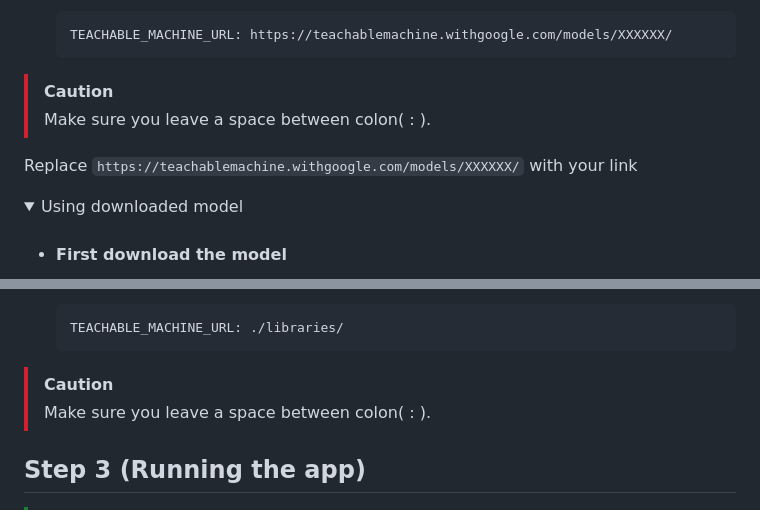
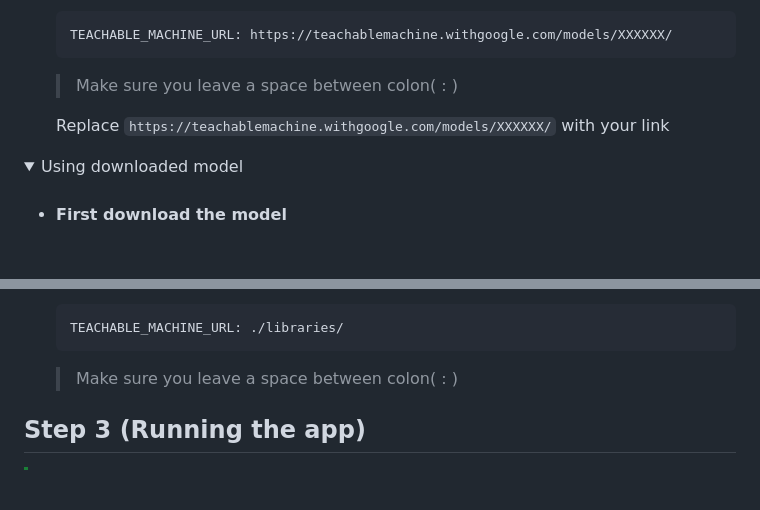
Before and after one commit to sanayvarghese/client-teachable-machine, a Markdown page: README.md, 2 parts joined by grey strips. Drawn GitHub-style; folded sections open; blank space fills up the shorter version.

Commit message:
Updated Docs 📃✍️

````diff
--- a/README.md
+++ b/README.md
@@ -134,11 +134,10 @@ Now open the browser and get your Teachable machine trained AI model link or dow
   TEACHABLE_MACHINE_URL: https://teachablemachine.withgoogle.com/models/XXXXXX/
   ```
 
-> [!CAUTION]
-> Make sure you leave a space between colon( : ).
+  > Make sure you leave a space between colon( : )
 
-Replace `https://teachablemachine.withgoogle.com/models/XXXXXX/` with your link
-<br/>
+  Replace `https://teachablemachine.withgoogle.com/models/XXXXXX/` with your link
+  <br/>
 
 </details>
 
@@ -167,8 +166,7 @@ Replace `https://teachablemachine.withgoogle.com/models/XXXXXX/` with your link
   TEACHABLE_MACHINE_URL: ./libraries/
   ```
 
-> [!CAUTION]
-> Make sure you leave a space between colon( : ).
+  > Make sure you leave a space between colon( : )
 
 </details>
 
````
